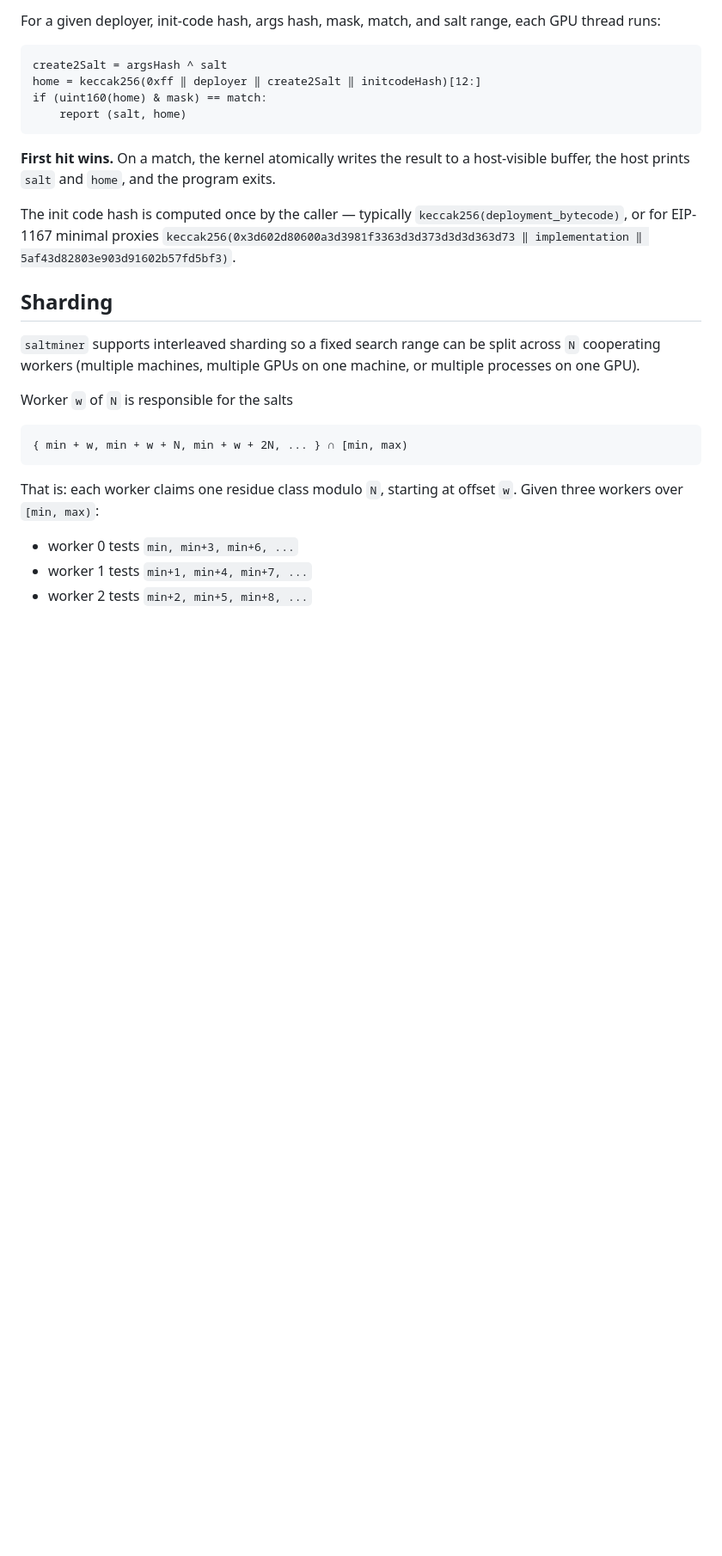
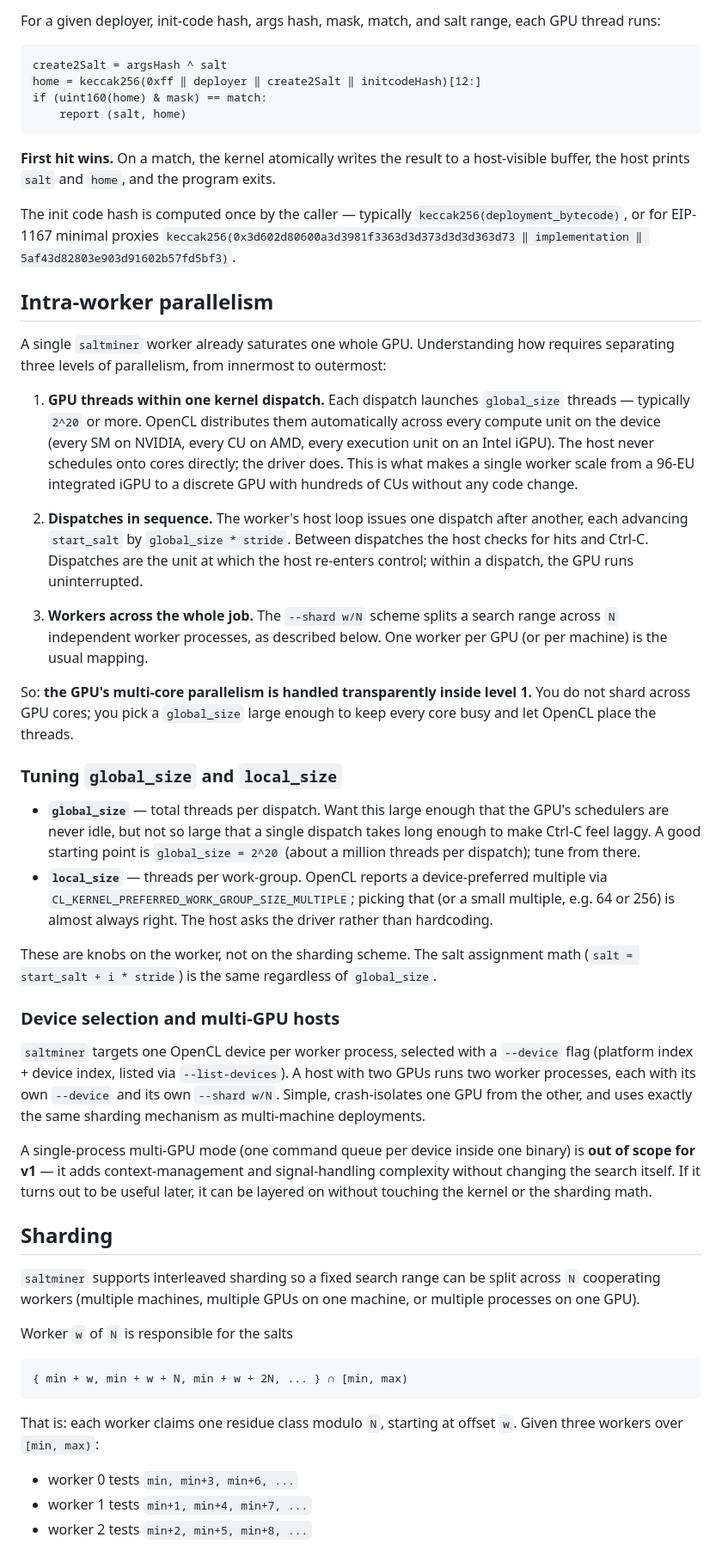
Before and after one commit to uniteum/saltminer, a Markdown page: README.md, the part around the change. Shown at 86% size. Rendered like a GitHub page; blank space fills up the shorter version.

Commit message:
Intra-worker parallelism

```diff
--- a/README.md
+++ b/README.md
@@ -61,6 +61,31 @@ if (uint160(home) & mask) == match:
 **First hit wins.** On a match, the kernel atomically writes the result to a host-visible buffer, the host prints `salt` and `home`, and the program exits.
 
 The init code hash is computed once by the caller — typically `keccak256(deployment_bytecode)`, or for EIP-1167 minimal proxies `keccak256(0x3d602d80600a3d3981f3363d3d373d3d3d363d73 ‖ implementation ‖ 5af43d82803e903d91602b57fd5bf3)`.
+
+## Intra-worker parallelism
+
+A single `saltminer` worker already saturates one whole GPU. Understanding how requires separating three levels of parallelism, from innermost to outermost:
+
+1. **GPU threads within one kernel dispatch.** Each dispatch launches `global_size` threads — typically `2^20` or more. OpenCL distributes them automatically across every compute unit on the device (every SM on NVIDIA, every CU on AMD, every execution unit on an Intel iGPU). The host never schedules onto cores directly; the driver does. This is what makes a single worker scale from a 96-EU integrated iGPU to a discrete GPU with hundreds of CUs without any code change.
+
+2. **Dispatches in sequence.** The worker's host loop issues one dispatch after another, each advancing `start_salt` by `global_size * stride`. Between dispatches the host checks for hits and Ctrl-C. Dispatches are the unit at which the host re-enters control; within a dispatch, the GPU runs uninterrupted.
+
+3. **Workers across the whole job.** The `--shard w/N` scheme splits a search range across `N` independent worker processes, as described below. One worker per GPU (or per machine) is the usual mapping.
+
+So: **the GPU's multi-core parallelism is handled transparently inside level 1.** You do not shard across GPU cores; you pick a `global_size` large enough to keep every core busy and let OpenCL place the threads.
+
+### Tuning `global_size` and `local_size`
+
+- **`global_size`** — total threads per dispatch. Want this large enough that the GPU's schedulers are never idle, but not so large that a single dispatch takes long enough to make Ctrl-C feel laggy. A good starting point is `global_size = 2^20` (about a million threads per dispatch); tune from there.
+- **`local_size`** — threads per work-group. OpenCL reports a device-preferred multiple via `CL_KERNEL_PREFERRED_WORK_GROUP_SIZE_MULTIPLE`; picking that (or a small multiple, e.g. 64 or 256) is almost always right. The host asks the driver rather than hardcoding.
+
+These are knobs on the worker, not on the sharding scheme. The salt assignment math (`salt = start_salt + i * stride`) is the same regardless of `global_size`.
+
+### Device selection and multi-GPU hosts
+
+`saltminer` targets one OpenCL device per worker process, selected with a `--device` flag (platform index + device index, listed via `--list-devices`). A host with two GPUs runs two worker processes, each with its own `--device` and its own `--shard w/N`. Simple, crash-isolates one GPU from the other, and uses exactly the same sharding mechanism as multi-machine deployments.
+
+A single-process multi-GPU mode (one command queue per device inside one binary) is **out of scope for v1** — it adds context-management and signal-handling complexity without changing the search itself. If it turns out to be useful later, it can be layered on without touching the kernel or the sharding math.
 
 ## Sharding
 
```
